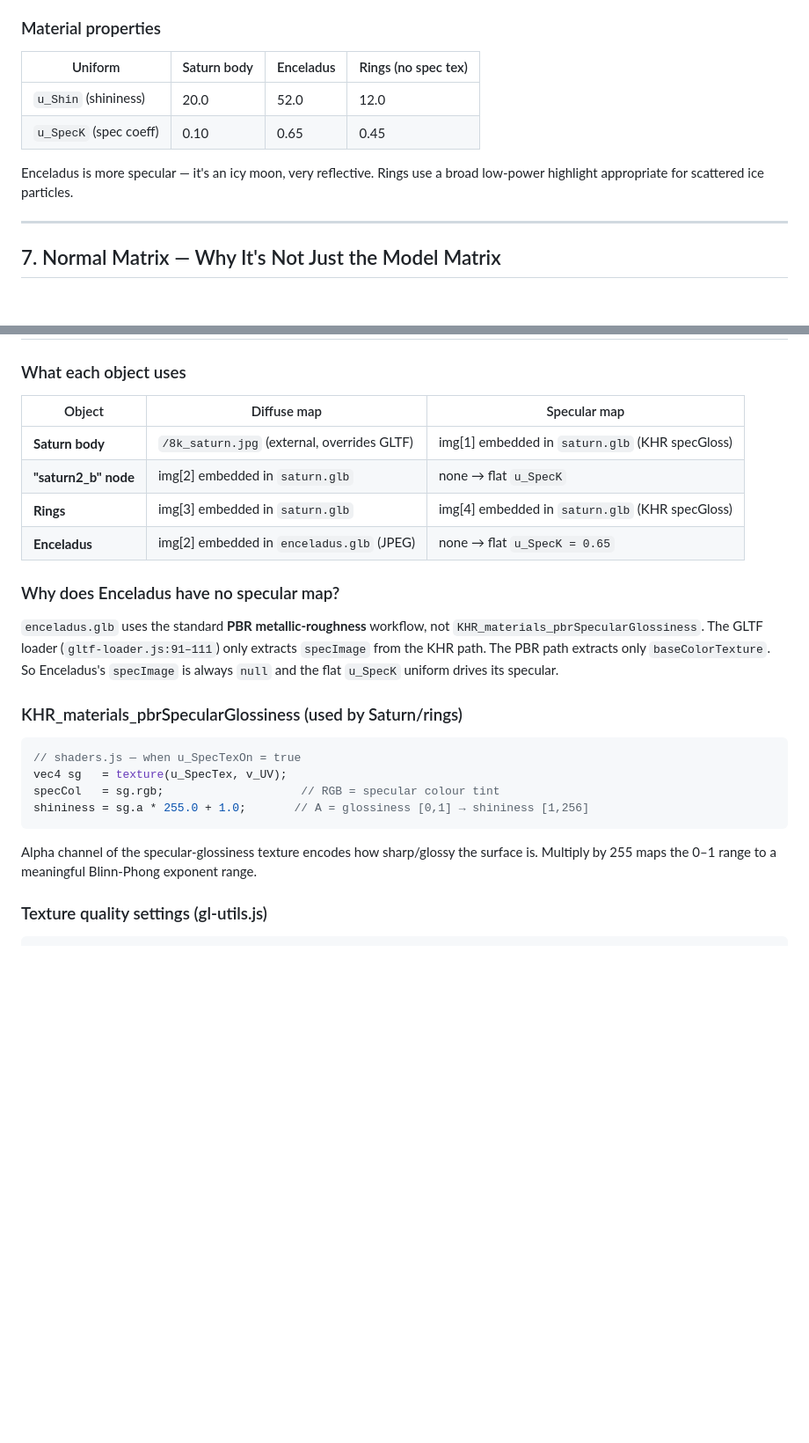
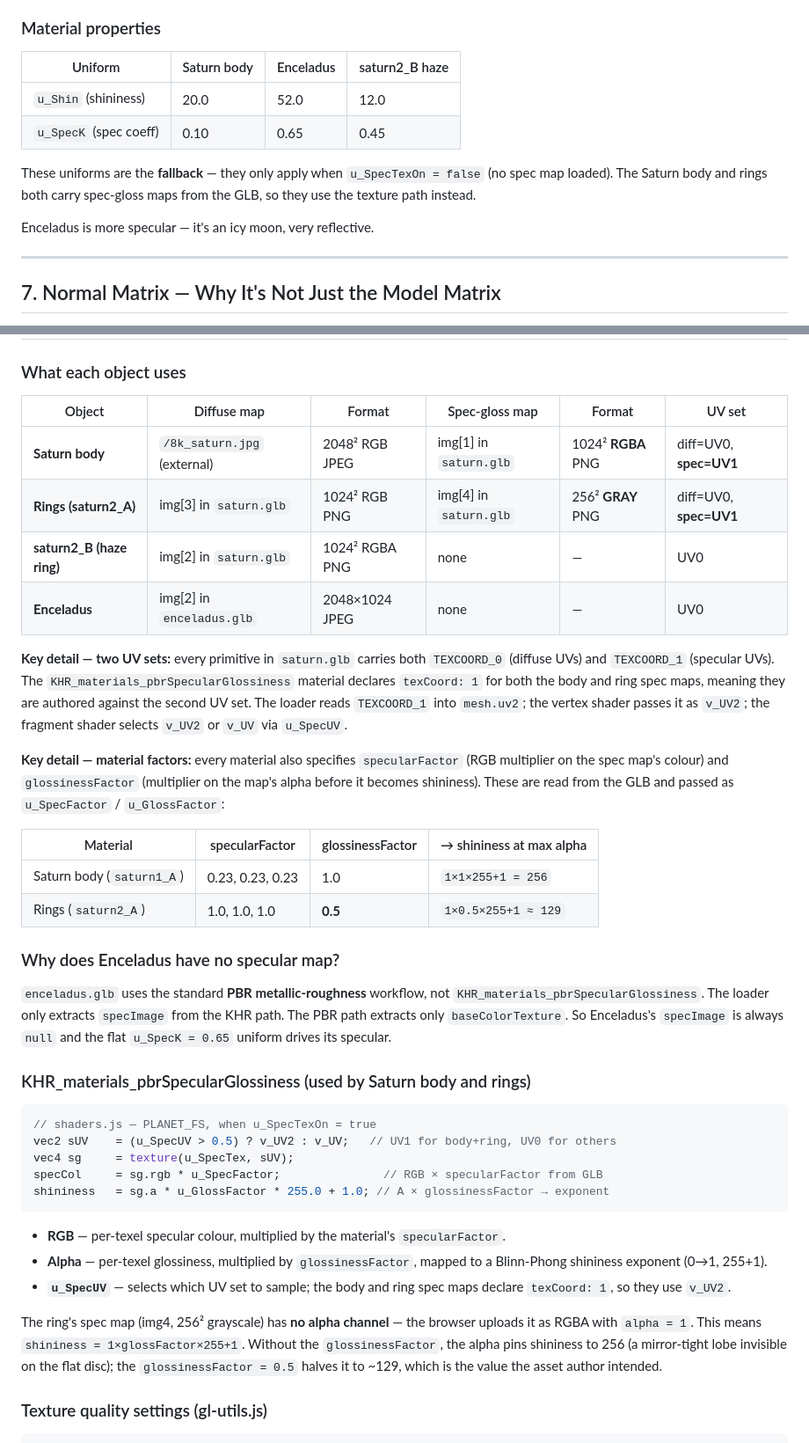
Before and after one commit to Abdullah-Khan-Sherwani/Saturn-Simulator, a Markdown page: Docs/viva-prep.md, 2 parts joined by grey strips. Shown at 88% size. Drawn GitHub-style; blank space fills up the shorter version.

````diff
--- a/Docs/viva-prep.md
+++ b/Docs/viva-prep.md
@@ -137,12 +137,14 @@ Classic Phong uses `dot(reflect(-L, N), V)`. Blinn-Phong uses the **half-vector*
 Computing lighting per-vertex (Gouraud shading) interpolates the final colour across the triangle. Specular highlights can be missed entirely if the highlight peak falls between vertices. Per-fragment (Phong shading) computes lighting at every pixel, giving smooth, correct highlights regardless of polygon count.
 
 ### Material properties
-| Uniform | Saturn body | Enceladus | Rings (no spec tex) |
+| Uniform | Saturn body | Enceladus | saturn2_B haze |
 |---|---|---|---|
 | `u_Shin` (shininess) | 20.0 | 52.0 | 12.0 |
 | `u_SpecK` (spec coeff) | 0.10 | 0.65 | 0.45 |
 
-Enceladus is more specular — it's an icy moon, very reflective. Rings use a broad low-power highlight appropriate for scattered ice particles.
+These uniforms are the **fallback** — they only apply when `u_SpecTexOn = false` (no spec map loaded). The Saturn body and rings both carry spec-gloss maps from the GLB, so they use the texture path instead.
+
+Enceladus is more specular — it's an icy moon, very reflective.
 
 ---
 
@@ -170,25 +172,39 @@ v_Norm = normalize(u_N * a_Norm);
 
 ### What each object uses
 
-| Object | Diffuse map | Specular map |
-|---|---|---|
-| **Saturn body** | `/8k_saturn.jpg` (external, overrides GLTF) | img[1] embedded in `saturn.glb` (KHR specGloss) |
-| **"saturn2_b" node** | img[2] embedded in `saturn.glb` | none → flat `u_SpecK` |
-| **Rings** | img[3] embedded in `saturn.glb` | img[4] embedded in `saturn.glb` (KHR specGloss) |
-| **Enceladus** | img[2] embedded in `enceladus.glb` (JPEG) | none → flat `u_SpecK = 0.65` |
+| Object | Diffuse map | Format | Spec-gloss map | Format | UV set |
+|---|---|---|---|---|---|
+| **Saturn body** | `/8k_saturn.jpg` (external) | 2048² RGB JPEG | img[1] in `saturn.glb` | 1024² **RGBA** PNG | diff=UV0, **spec=UV1** |
+| **Rings (saturn2_A)** | img[3] in `saturn.glb` | 1024² RGB PNG | img[4] in `saturn.glb` | 256² **GRAY** PNG | diff=UV0, **spec=UV1** |
+| **saturn2_B (haze ring)** | img[2] in `saturn.glb` | 1024² RGBA PNG | none | — | UV0 |
+| **Enceladus** | img[2] in `enceladus.glb` | 2048×1024 JPEG | none | — | UV0 |
+
+**Key detail — two UV sets:** every primitive in `saturn.glb` carries both `TEXCOORD_0` (diffuse UVs) and `TEXCOORD_1` (specular UVs). The `KHR_materials_pbrSpecularGlossiness` material declares `texCoord: 1` for both the body and ring spec maps, meaning they are authored against the second UV set. The loader reads `TEXCOORD_1` into `mesh.uv2`; the vertex shader passes it as `v_UV2`; the fragment shader selects `v_UV2` or `v_UV` via `u_SpecUV`.
+
+**Key detail — material factors:** every material also specifies `specularFactor` (RGB multiplier on the spec map's colour) and `glossinessFactor` (multiplier on the map's alpha before it becomes shininess). These are read from the GLB and passed as `u_SpecFactor` / `u_GlossFactor`:
+
+| Material | specularFactor | glossinessFactor | → shininess at max alpha |
+|---|---|---|---|
+| Saturn body (`saturn1_A`) | 0.23, 0.23, 0.23 | 1.0 | `1×1×255+1 = 256` |
+| Rings (`saturn2_A`) | 1.0, 1.0, 1.0 | **0.5** | `1×0.5×255+1 ≈ 129` |
 
 ### Why does Enceladus have no specular map?
-`enceladus.glb` uses the standard **PBR metallic-roughness** workflow, not `KHR_materials_pbrSpecularGlossiness`. The GLTF loader (`gltf-loader.js:91–111`) only extracts `specImage` from the KHR path. The PBR path extracts only `baseColorTexture`. So Enceladus's `specImage` is always `null` and the flat `u_SpecK` uniform drives its specular.
+`enceladus.glb` uses the standard **PBR metallic-roughness** workflow, not `KHR_materials_pbrSpecularGlossiness`. The loader only extracts `specImage` from the KHR path. The PBR path extracts only `baseColorTexture`. So Enceladus's `specImage` is always `null` and the flat `u_SpecK = 0.65` uniform drives its specular.
 
-### KHR_materials_pbrSpecularGlossiness (used by Saturn/rings)
+### KHR_materials_pbrSpecularGlossiness (used by Saturn body and rings)
 ```glsl
-// shaders.js — when u_SpecTexOn = true
-vec4 sg   = texture(u_SpecTex, v_UV);
-specCol   = sg.rgb;                    // RGB = specular colour tint
-shininess = sg.a * 255.0 + 1.0;       // A = glossiness [0,1] → shininess [1,256]
+// shaders.js — PLANET_FS, when u_SpecTexOn = true
+vec2 sUV    = (u_SpecUV > 0.5) ? v_UV2 : v_UV;   // UV1 for body+ring, UV0 for others
+vec4 sg     = texture(u_SpecTex, sUV);
+specCol     = sg.rgb * u_SpecFactor;               // RGB × specularFactor from GLB
+shininess   = sg.a * u_GlossFactor * 255.0 + 1.0; // A × glossinessFactor → exponent
 ```
 
-Alpha channel of the specular-glossiness texture encodes how sharp/glossy the surface is. Multiply by 255 maps the 0–1 range to a meaningful Blinn-Phong exponent range.
+- **RGB** — per-texel specular colour, multiplied by the material's `specularFactor`.
+- **Alpha** — per-texel glossiness, multiplied by `glossinessFactor`, mapped to a Blinn-Phong shininess exponent (0→1, 255+1).
+- **`u_SpecUV`** — selects which UV set to sample; the body and ring spec maps declare `texCoord: 1`, so they use `v_UV2`.
+
+The ring's spec map (img4, 256² grayscale) has **no alpha channel** — the browser uploads it as RGBA with `alpha = 1`. This means `shininess = 1×glossFactor×255+1`. Without the `glossinessFactor`, the alpha pins shininess to 256 (a mirror-tight lobe invisible on the flat disc); the `glossinessFactor = 0.5` halves it to ~129, which is the value the asset author intended.
 
 ### Texture quality settings (gl-utils.js)
 ```js
````
Also changed, not shown: Docs/techniques.md (+30 -11 lines).
